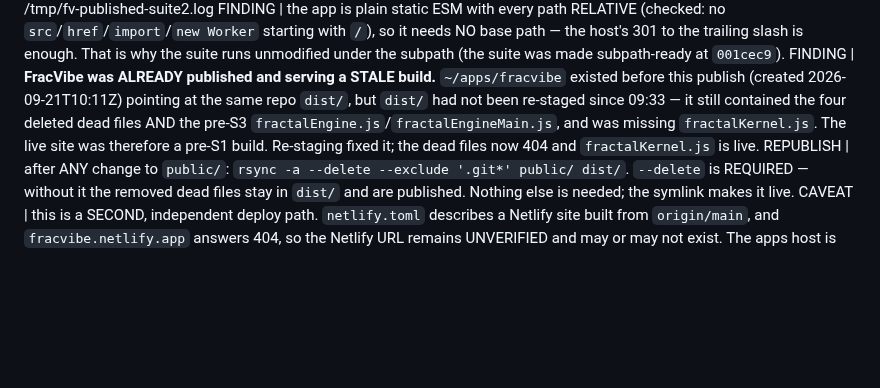
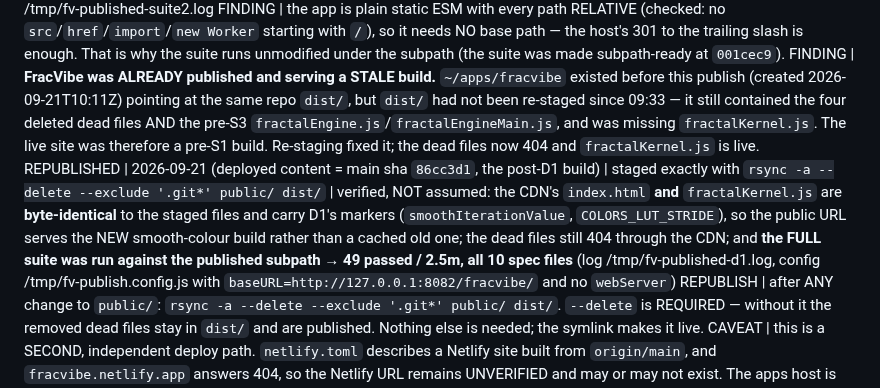
Before and after one commit to ArndRosemeier/FracVibe, a Markdown page: docs/STATE.md, the part around the change. GitHub-like rendering; blank space fills up the shorter version.

Commit message:
docs: record the republish of the post-D1 build
The owner asked to deploy so they could look. Staged dist/ as an exact mirror of public/
with rsync -a --delete, so the live site now serves the post-D1 (smooth colour) build
instead of the banded one.

Verified rather than assumed:
- local, bypassing the CDN: 200 and correct MIME on / and every key asset;
- the CDN's index.html AND fractalKernel.js are byte-identical to the staged files and
  carry D1's markers (smoothIterationValue, COLORS_LUT_STRIDE) - so it is the NEW build,
  not a cached old one;
- the dead files still 404 through the CDN;
- and the FULL suite was run AGAINST THE PUBLISHED SUBPATH (baseURL
  http://127.0.0.1:8082/fracvibe/, no webServer): 49 passed / 2.5m across all ten spec
  files, including the new smooth-color spec.

Deployed content corresponds to main sha 86cc3d1. D2 was in flight in its own worktree
and is unaffected by the staging. The gate lock was free before the published-subpath run
started, so it did not run alongside D2's gate.

Docs only; the app tree is unchanged, so the compile tier (exit 2, suite not run) is the
gate and is not a verification.

```diff
--- a/docs/STATE.md
+++ b/docs/STATE.md
@@ -16,6 +16,7 @@ PUBLISHED | 2026-09-21T11:34Z | slug=`fracvibe` | host=the apps host (`~/apps` s
 VERIFY | local, bypassing the CDN, `http://127.0.0.1:8082/fracvibe/` → 200 for `/`, `index.html`, `app.js`, `fractalKernel.js`, `fractalWorker.js`, `three.module.js`, `styles.css`, all with the right MIME (`text/javascript`, `text/css`) | CDN `https://apps.futuremagic.de/fracvibe/` → 200, and its `index.html` is **byte-identical to the local `dist/index.html`** (so it is the NEW build, not a cached old one) | the four deleted dead files → **404** both locally and through the CDN | **the FULL suite (43 tests, all 9 spec files) was run AGAINST THE PUBLISHED SUBPATH** (`baseURL=http://127.0.0.1:8082/fracvibe/`, no `webServer`, config /tmp/fv-publish.config.js) → **43 passed / 2.1m**, log /tmp/fv-published-suite2.log
 FINDING | the app is plain static ESM with every path RELATIVE (checked: no `src`/`href`/`import`/`new Worker` starting with `/`), so it needs NO base path — the host's 301 to the trailing slash is enough. That is why the suite runs unmodified under the subpath (the suite was made subpath-ready at `001cec9`).
 FINDING | **FracVibe was ALREADY published and serving a STALE build.** `~/apps/fracvibe` existed before this publish (created 2026-09-21T10:11Z) pointing at the same repo `dist/`, but `dist/` had not been re-staged since 09:33 — it still contained the four deleted dead files AND the pre-S3 `fractalEngine.js`/`fractalEngineMain.js`, and was missing `fractalKernel.js`. The live site was therefore a pre-S1 build. Re-staging fixed it; the dead files now 404 and `fractalKernel.js` is live.
+REPUBLISHED | 2026-09-21 (deployed content = main sha `86cc3d1`, the post-D1 build) | staged exactly with `rsync -a --delete --exclude '.git*' public/ dist/` | verified, NOT assumed: the CDN's `index.html` **and** `fractalKernel.js` are **byte-identical** to the staged files and carry D1's markers (`smoothIterationValue`, `COLORS_LUT_STRIDE`), so the public URL serves the NEW smooth-colour build rather than a cached old one; the dead files still 404 through the CDN; and **the FULL suite was run against the published subpath** → **49 passed / 2.5m, all 10 spec files** (log /tmp/fv-published-d1.log, config /tmp/fv-publish.config.js with `baseURL=http://127.0.0.1:8082/fracvibe/` and no `webServer`)
 REPUBLISH | after ANY change to `public/`: `rsync -a --delete --exclude '.git*' public/ dist/`. `--delete` is REQUIRED — without it the removed dead files stay in `dist/` and are published. Nothing else is needed; the symlink makes it live.
 CAVEAT | this is a SECOND, independent deploy path. `netlify.toml` describes a Netlify site built from `origin/main`, and `fracvibe.netlify.app` answers 404, so the Netlify URL remains UNVERIFIED and may or may not exist. The apps host is the one that is verified above.
 
```
